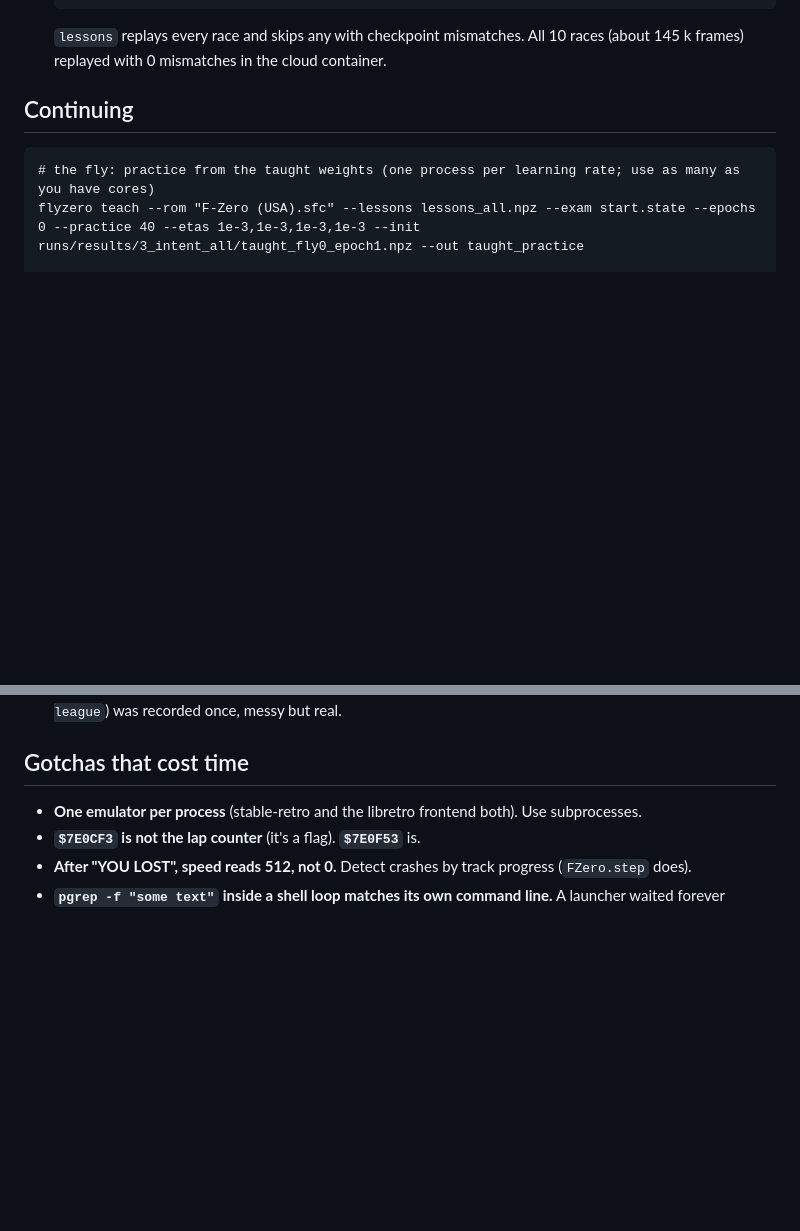
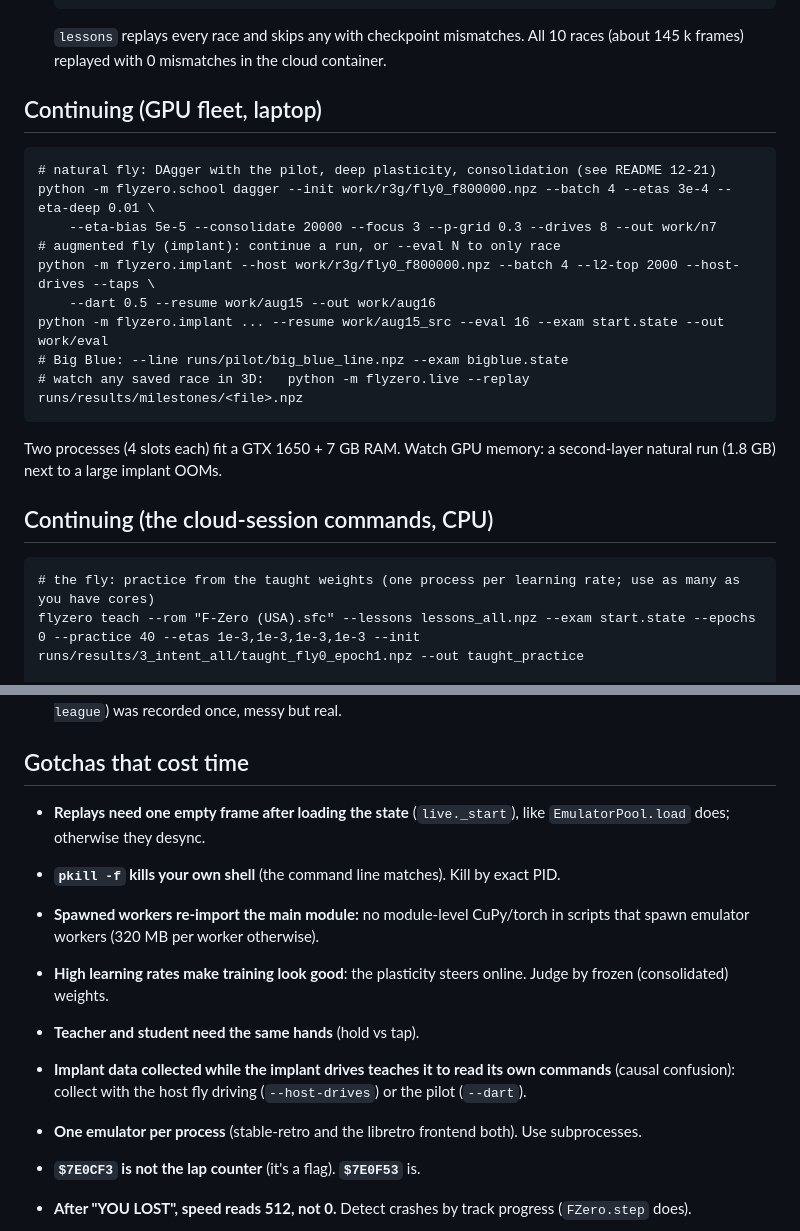
Before and after one commit to StrawberryFrappe/Can-the-fly-play-F-Zero-, a Markdown page: docs/HANDOFF.md, 2 parts joined by grey strips. GitHub-like rendering; blank space fills up the shorter version.

````diff
--- a/docs/HANDOFF.md
+++ b/docs/HANDOFF.md
@@ -99,7 +152,24 @@ exam). Resume with practice only (below).
    `lessons` replays every race and skips any with checkpoint mismatches. All 10 races (about
    145 k frames) replayed with 0 mismatches in the cloud container.
 
-## Continuing
+## Continuing (GPU fleet, laptop)
+
+```
+# natural fly: DAgger with the pilot, deep plasticity, consolidation (see README 12-21)
+python -m flyzero.school dagger --init work/r3g/fly0_f800000.npz --batch 4 --etas 3e-4 --eta-deep 0.01 \
+    --eta-bias 5e-5 --consolidate 20000 --focus 3 --p-grid 0.3 --drives 8 --out work/n7
+# augmented fly (implant): continue a run, or --eval N to only race
+python -m flyzero.implant --host work/r3g/fly0_f800000.npz --batch 4 --l2-top 2000 --host-drives --taps \
+    --dart 0.5 --resume work/aug15 --out work/aug16
+python -m flyzero.implant ... --resume work/aug15_src --eval 16 --exam start.state --out work/eval
+# Big Blue: --line runs/pilot/big_blue_line.npz --exam bigblue.state
+# watch any saved race in 3D:   python -m flyzero.live --replay runs/results/milestones/<file>.npz
+```
+
+Two processes (4 slots each) fit a GTX 1650 + 7 GB RAM. Watch GPU memory: a second-layer natural
+run (1.8 GB) next to a large implant OOMs.
+
+## Continuing (the cloud-session commands, CPU)
 
 ```
 # the fly: practice from the taught weights (one process per learning rate; use as many as you have cores)
@@ -137,6 +207,17 @@ easily), but it's work, and the emulator steps once per frame anyway.
 
 ## Gotchas that cost time
 
+* **Replays need one empty frame after loading the state** (`live._start`), like
+  `EmulatorPool.load` does; otherwise they desync.
+* **`pkill -f` kills your own shell** (the command line matches). Kill by exact PID.
+* **Spawned workers re-import the main module:** no module-level CuPy/torch in scripts that spawn
+  emulator workers (320 MB per worker otherwise).
+* **High learning rates make training look good**: the plasticity steers online. Judge by frozen
+  (consolidated) weights.
+* **Teacher and student need the same hands** (hold vs tap).
+* **Implant data collected while the implant drives teaches it to read its own commands**
+  (causal confusion): collect with the host fly driving (`--host-drives`) or the pilot (`--dart`).
+
 * **One emulator per process** (stable-retro and the libretro frontend both). Use subprocesses.
 * **`$7E0CF3` is not the lap counter** (it's a flag). **`$7E0F53`** is.
 * **After "YOU LOST", speed reads 512, not 0.** Detect crashes by track progress (`FZero.step`
````
Also changed, not shown: other parts of docs/HANDOFF.md (+54 -1 lines).
